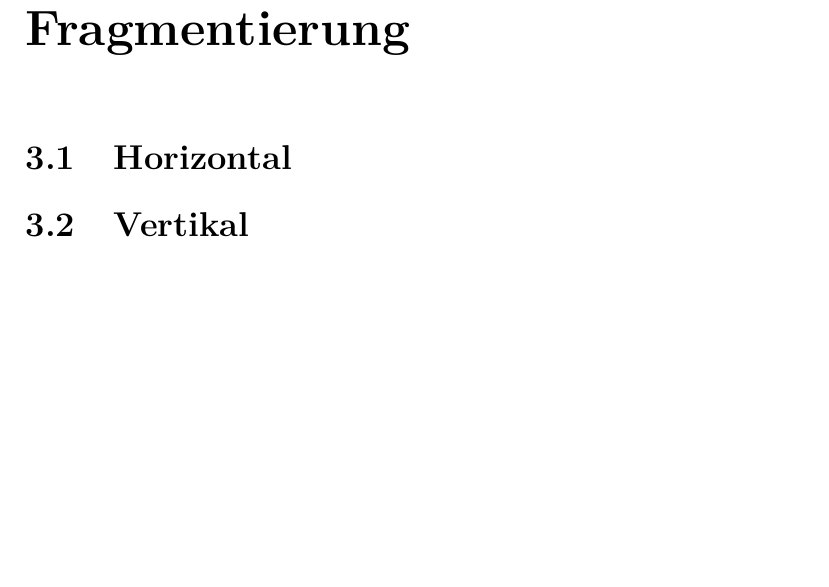
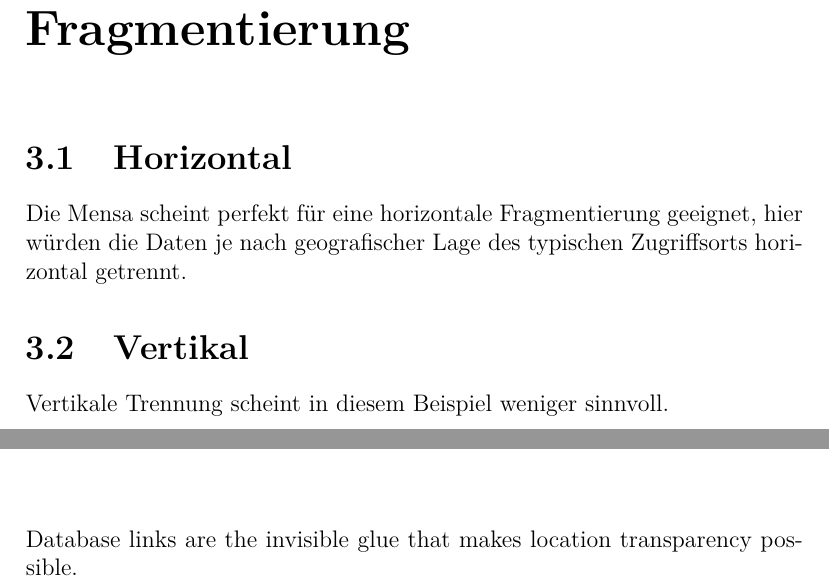
Before and after one commit to aayvazyan-tgm/Verteilte-Datenbanken, a LaTeX document (Verteilte Datenbanken.tex): part of page 6 of 8 before the commit and two parts of pages 6 and 7 of 8 after it, the two joined at a grey line, cut so that both start at the same text, the shorter picture padded with empty space. Compiled offline with pdfLaTeX.

Commit message:
added fragmentation information

```diff
--- a/Verteilte Datenbanken.tex
+++ b/Verteilte Datenbanken.tex
@@ -74,8 +74,12 @@
 	\section{Diagramm}
 	\chapter{Fragmentierung}
 	\section{Horizontal}
+	Die Mensa scheint perfekt für eine horizontale Fragmentierung geeignet, hier würden die Daten je nach geografischer Lage des typischen Zugriffsorts horizontal getrennt.
 	\section{Vertikal}
+	Vertikale Trennung scheint in diesem Beispiel weniger sinnvoll.
 	\chapter{Abfragen}
+	Database links are the invisible glue that makes location transparency possible.
+
 	\chapter{Quellen}
 	http://oreilly.com/catalog/ordistsys/chapter/ch01.html
 \end{document}
```
